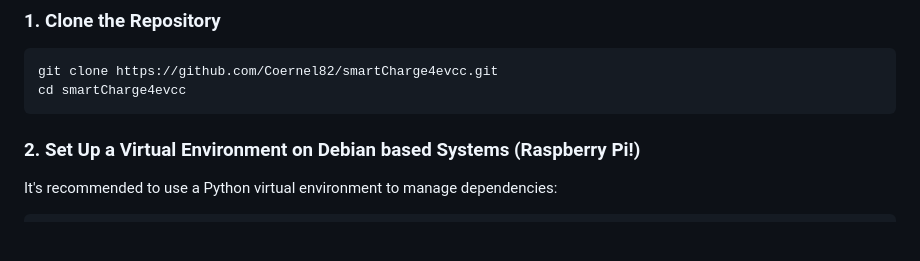
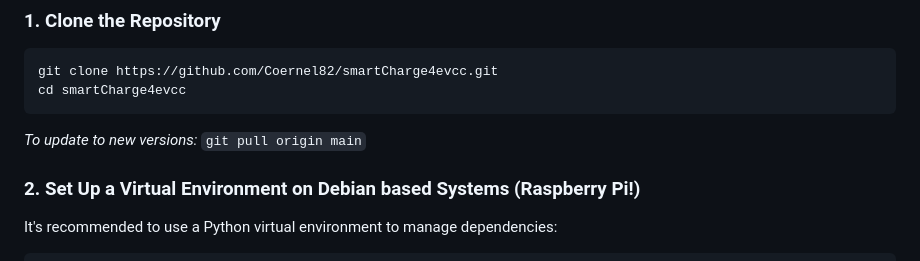
Before and after one commit to Coernel82/smartCharge4evcc, a Markdown page: readme.md, the part around the change. Rendered like a GitHub page; blank space fills up the shorter version.

Commit message:
entered update info

````diff
--- a/readme.md
+++ b/readme.md
@@ -73,7 +73,7 @@ Follow these steps to set up SmartCharge on your system:
 git clone https://github.com/Coernel82/smartCharge4evcc.git
 cd smartCharge4evcc
 ```
-
+*To update to new versions:* ``git pull origin main``
 
 ### 2. Set Up a Virtual Environment on Debian based Systems (Raspberry Pi!)
 
````
